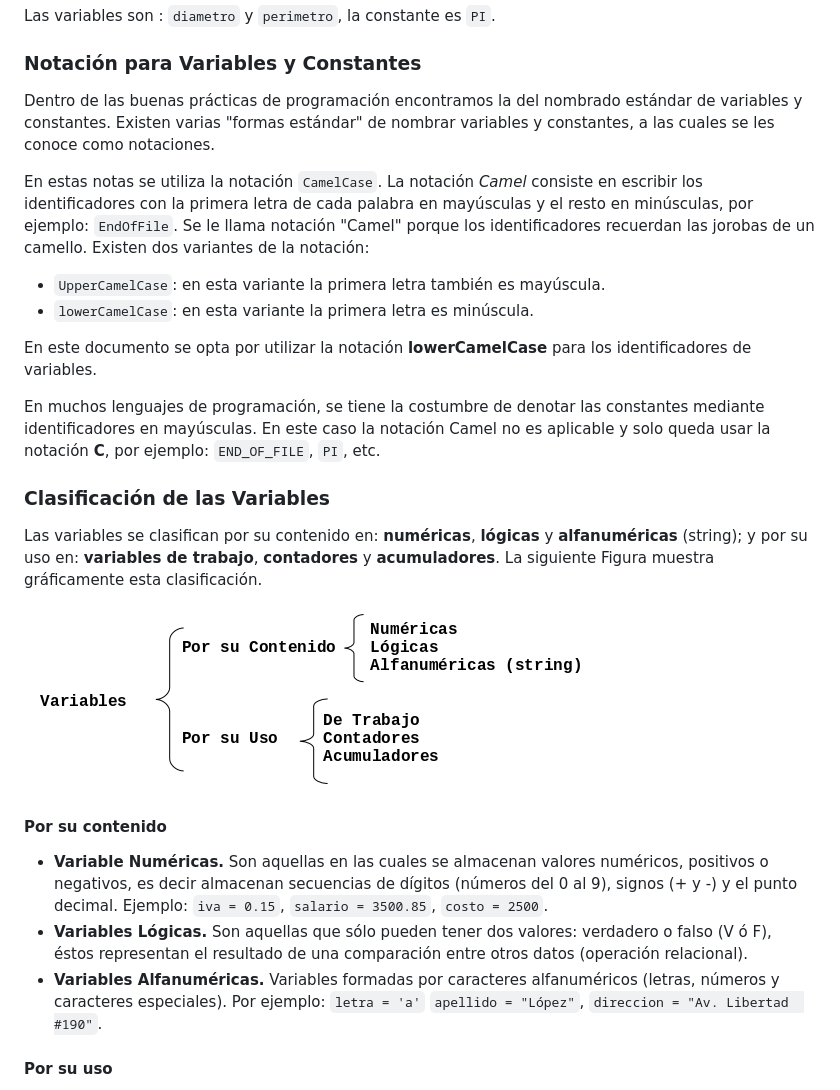
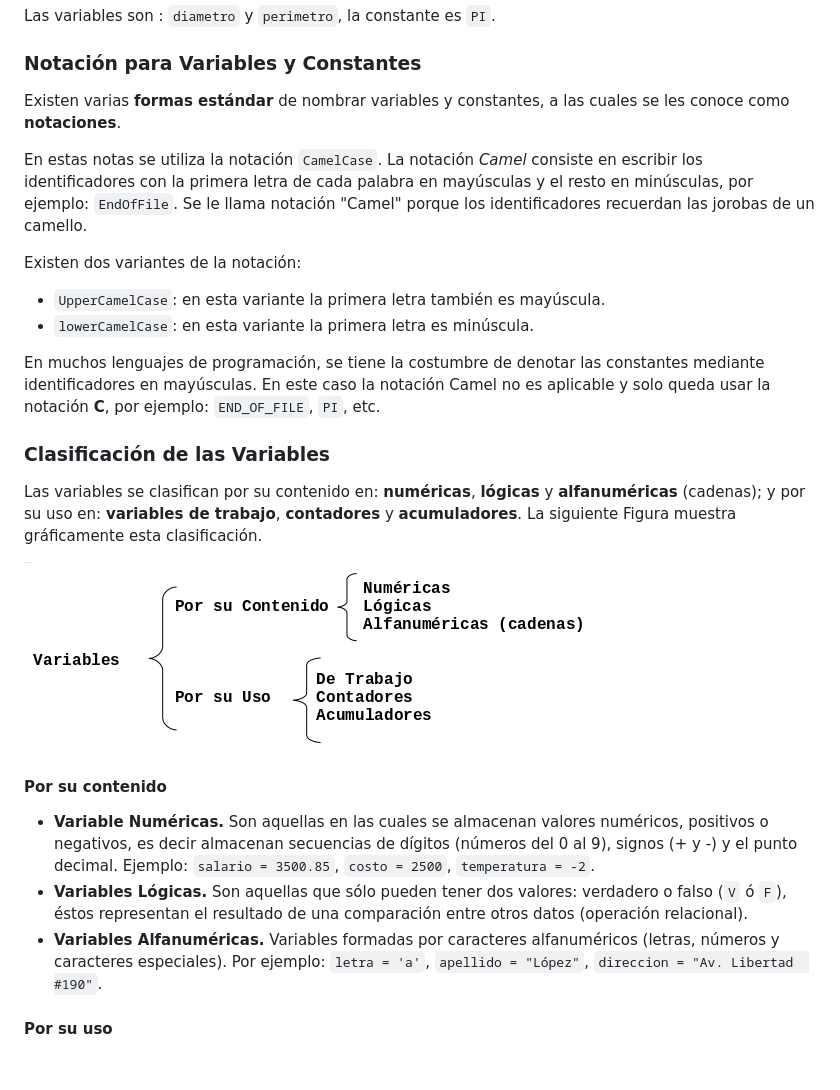
Before and after one commit to MontealegreLuis/logica-programacion, a Markdown page: docs/entidades-primitivas.md, the part around the change printed below. Drawn GitHub-style; pictures changed too: docs/images/tipos-variables.png; blank space fills up the shorter version.

```diff
--- a/docs/entidades-primitivas.md
+++ b/docs/entidades-primitivas.md
@@ -85,21 +91,18 @@ Las variables son : `diametro` y `perimetro`, la constante es `PI`.
 
 ### Notación para Variables y Constantes
 
-Dentro de las buenas prácticas de programación encontramos la del nombrado
-estándar de variables y constantes. Existen varias "formas estándar" de nombrar
-variables y constantes, a las cuales se les conoce como notaciones.
+Existen varias **formas estándar** de nombrar variables y constantes, a las
+cuales se les conoce como **notaciones**.
 
 En estas notas se utiliza la notación `CamelCase`. La notación *Camel*
 consiste en escribir los identificadores con la primera letra de cada palabra en
 mayúsculas y el resto en minúsculas, por ejemplo: `EndOfFile`. Se le llama
 notación "Camel" porque los identificadores recuerdan las jorobas de un camello.
+
 Existen dos variantes de la notación:
 
 -   `UpperCamelCase`: en esta variante la primera letra también es mayúscula.
 -   `lowerCamelCase`: en esta variante la primera letra es minúscula.
-
-En este documento se opta por utilizar la notación **lowerCamelCase** para los
-identificadores de variables.
 
 En muchos lenguajes de programación, se tiene la costumbre de denotar las
 constantes mediante identificadores en mayúsculas. En este caso la notación
@@ -109,9 +112,9 @@ Camel no es aplicable y solo queda usar la notación **C**, por ejemplo:
 ### Clasificación de las Variables
 
 Las variables se clasifican por su contenido en: **numéricas**, **lógicas** y
-**alfanuméricas** (string); y por su uso en: **variables de trabajo**,
-**contadores** y **acumuladores**. La siguiente Figura muestra gráficamente esta
-clasificación.
+**alfanuméricas** (cadenas); y por su uso en: **variables de trabajo**,
+**contadores** y **acumuladores**. La siguiente Figura muestra gráficamente
+esta clasificación.
 
 ![Tipos de variables](images/tipos-variables.png)
 
@@ -120,13 +123,13 @@ clasificación.
 -   **Variable Numéricas.** Son aquellas en las cuales se almacenan valores
     numéricos, positivos o negativos, es decir almacenan secuencias de dígitos
     (números del 0 al 9), signos (+ y -) y el punto decimal. Ejemplo:
-    `iva = 0.15`, `salario = 3500.85`, `costo = 2500`.
+    `salario = 3500.85`, `costo = 2500`, `temperatura = -2`.
 -   **Variables Lógicas.** Son aquellas que sólo pueden tener dos valores:
-    verdadero o falso (V ó F), éstos representan el resultado de una comparación
-    entre otros datos (operación relacional).
--   **Variables Alfanuméricas.** Variables formadas por caracteres alfanuméricos
-    (letras, números y caracteres especiales). Por ejemplo: `letra = 'a'`
-    `apellido = "López"`, `direccion = "Av. Libertad  #190"`.
+    verdadero o falso (`V` ó `F`), éstos representan el resultado de una
+    comparación entre otros datos (operación relacional).
+-   **Variables Alfanuméricas.** Variables formadas por caracteres
+    alfanuméricos (letras, números y caracteres especiales). Por ejemplo:
+    `letra = 'a'`, `apellido = "López"`, `direccion = "Av. Libertad  #190"`.
 
 #### Por su uso
 
```
Also changed, not shown: other parts of docs/entidades-primitivas.md (+33 -27 lines), docs/introduccion.md (+10 -10 lines), docs/images/tipos-de-datos.png.
